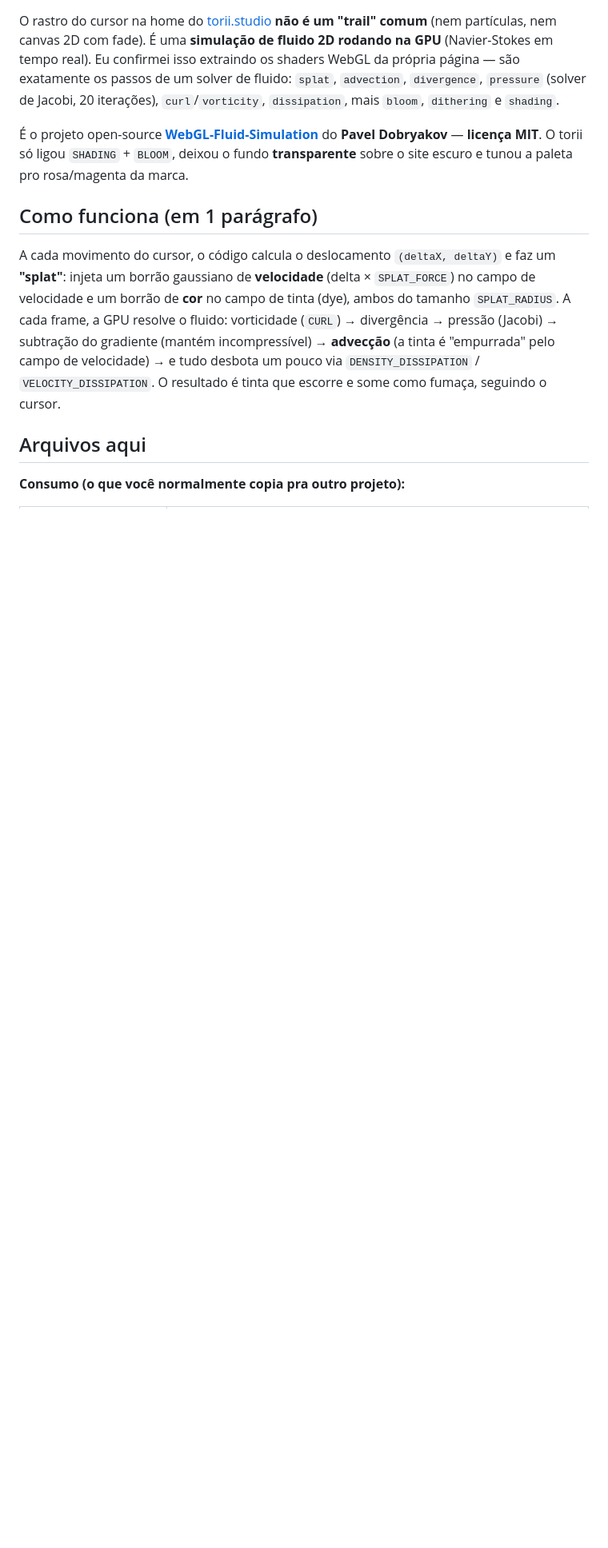
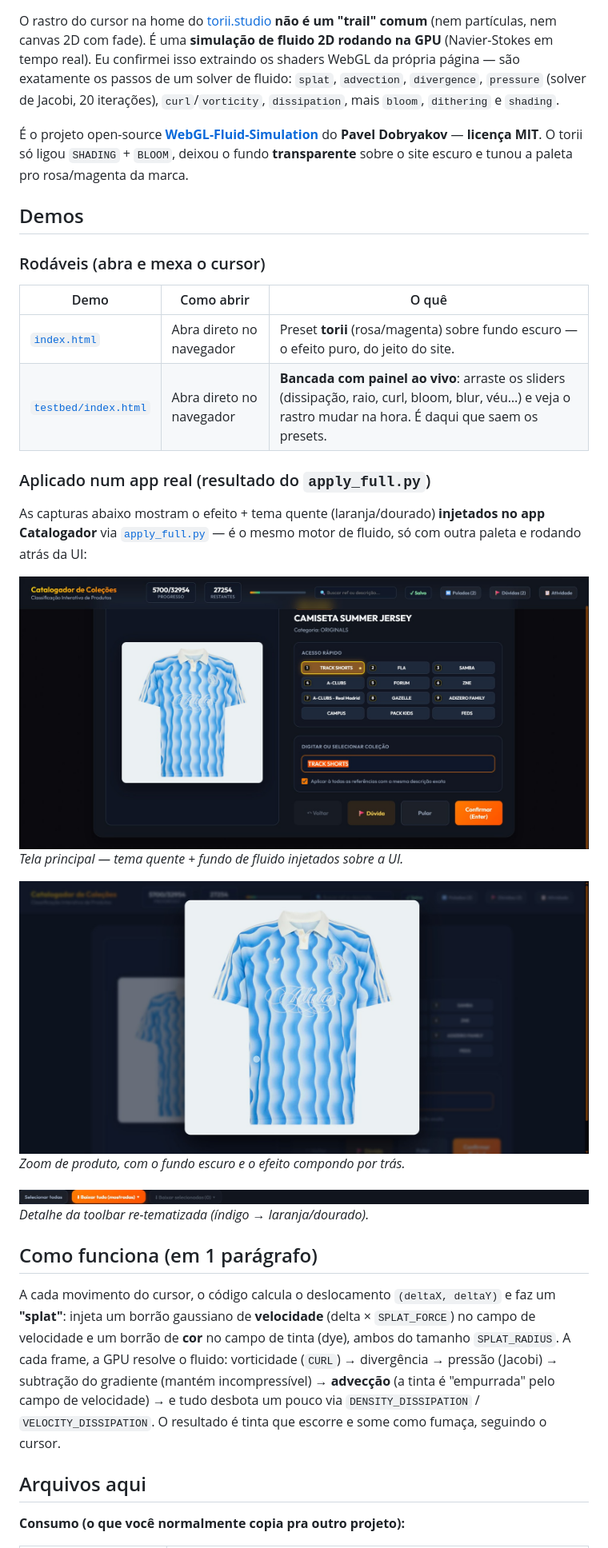
Before and after one commit to dosxnjos/fluid-cursor-trail, a Markdown page: README.md, the part around the change. Shown at 80% size. Rendered like a GitHub page; blank space fills up the shorter version.

Commit message:
docs: adiciona seção Demos no README (rodáveis + capturas do app)
Demos rodáveis (index.html, testbed/) e as 3 capturas do Catalogador
com o tema quente + fluido injetados via apply_full.py.

Co-Authored-By: Claude Opus 4.8 (1M context) <noreply@anthropic.com>

```diff
--- a/README.md
+++ b/README.md
@@ -3,6 +3,28 @@
 O rastro do cursor na home do [torii.studio](https://torii.studio/) **não é um "trail" comum** (nem partículas, nem canvas 2D com fade). É uma **simulação de fluido 2D rodando na GPU** (Navier-Stokes em tempo real). Eu confirmei isso extraindo os shaders WebGL da própria página — são exatamente os passos de um solver de fluido: `splat`, `advection`, `divergence`, `pressure` (solver de Jacobi, 20 iterações), `curl`/`vorticity`, `dissipation`, mais `bloom`, `dithering` e `shading`.
 
 É o projeto open-source **[WebGL-Fluid-Simulation](https://github.com/PavelDoGreat/WebGL-Fluid-Simulation)** do **Pavel Dobryakov** — **licença MIT**. O torii só ligou `SHADING` + `BLOOM`, deixou o fundo **transparente** sobre o site escuro e tunou a paleta pro rosa/magenta da marca.
+
+## Demos
+
+### Rodáveis (abra e mexa o cursor)
+
+| Demo | Como abrir | O quê |
+|---|---|---|
+| [`index.html`](index.html) | Abra direto no navegador | Preset **torii** (rosa/magenta) sobre fundo escuro — o efeito puro, do jeito do site. |
+| [`testbed/index.html`](testbed/index.html) | Abra direto no navegador | **Bancada com painel ao vivo**: arraste os sliders (dissipação, raio, curl, bloom, blur, véu…) e veja o rastro mudar na hora. É daqui que saem os presets. |
+
+### Aplicado num app real (resultado do `apply_full.py`)
+
+As capturas abaixo mostram o efeito + tema quente (laranja/dourado) **injetados no app Catalogador** via [`apply_full.py`](apply_full.py) — é o mesmo motor de fluido, só com outra paleta e rodando atrás da UI:
+
+![Tela principal do Catalogador re-tematizada, com o fundo de fluido atrás da interface](overlay-sb.jpeg)
+*Tela principal — tema quente + fundo de fluido injetados sobre a UI.*
+
+![Zoom de produto (modal) sobre o fundo escuro com o efeito](def-cursor.jpeg)
+*Zoom de produto, com o fundo escuro e o efeito compondo por trás.*
+
+![Detalhe da toolbar re-tematizada, botão "Baixar tudo" em laranja](btn-baixar.jpeg)
+*Detalhe da toolbar re-tematizada (índigo → laranja/dourado).*
 
 ## Como funciona (em 1 parágrafo)
 
```
